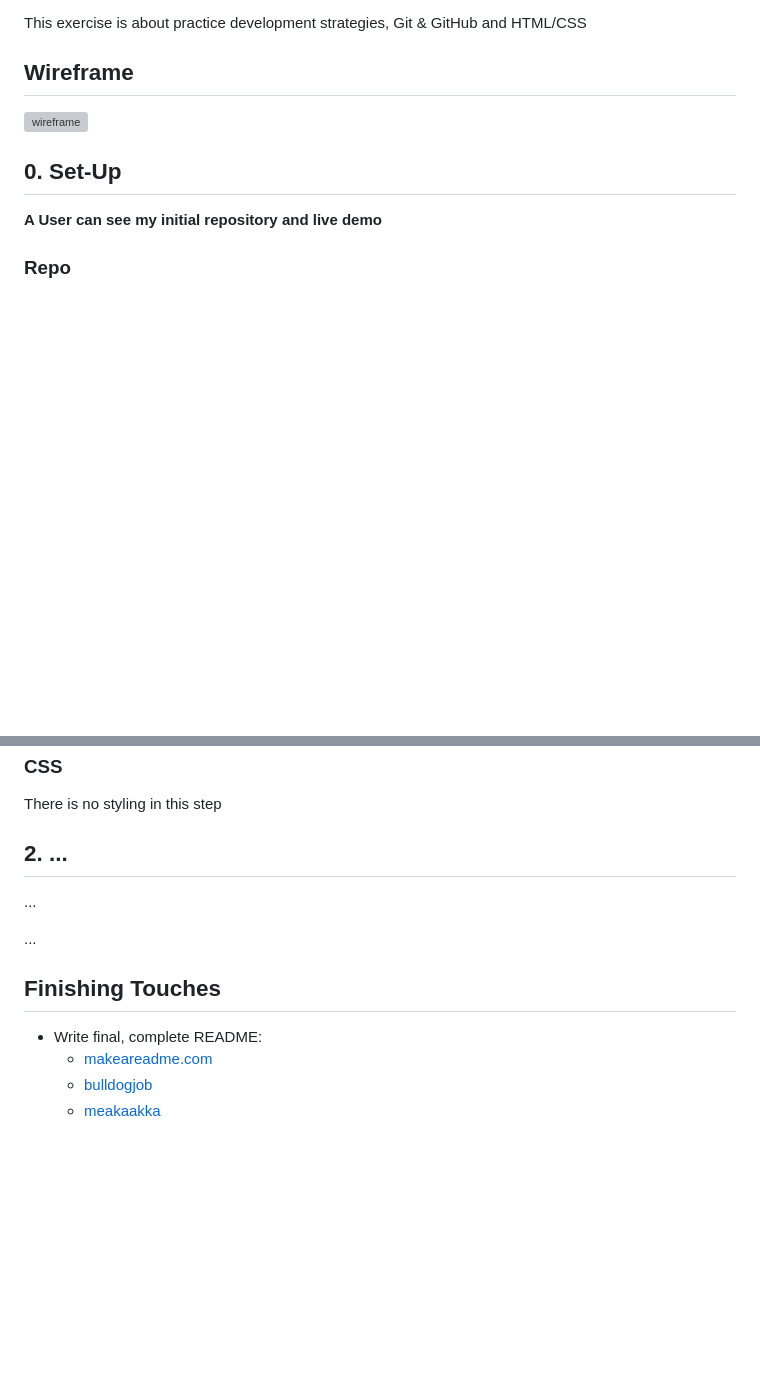
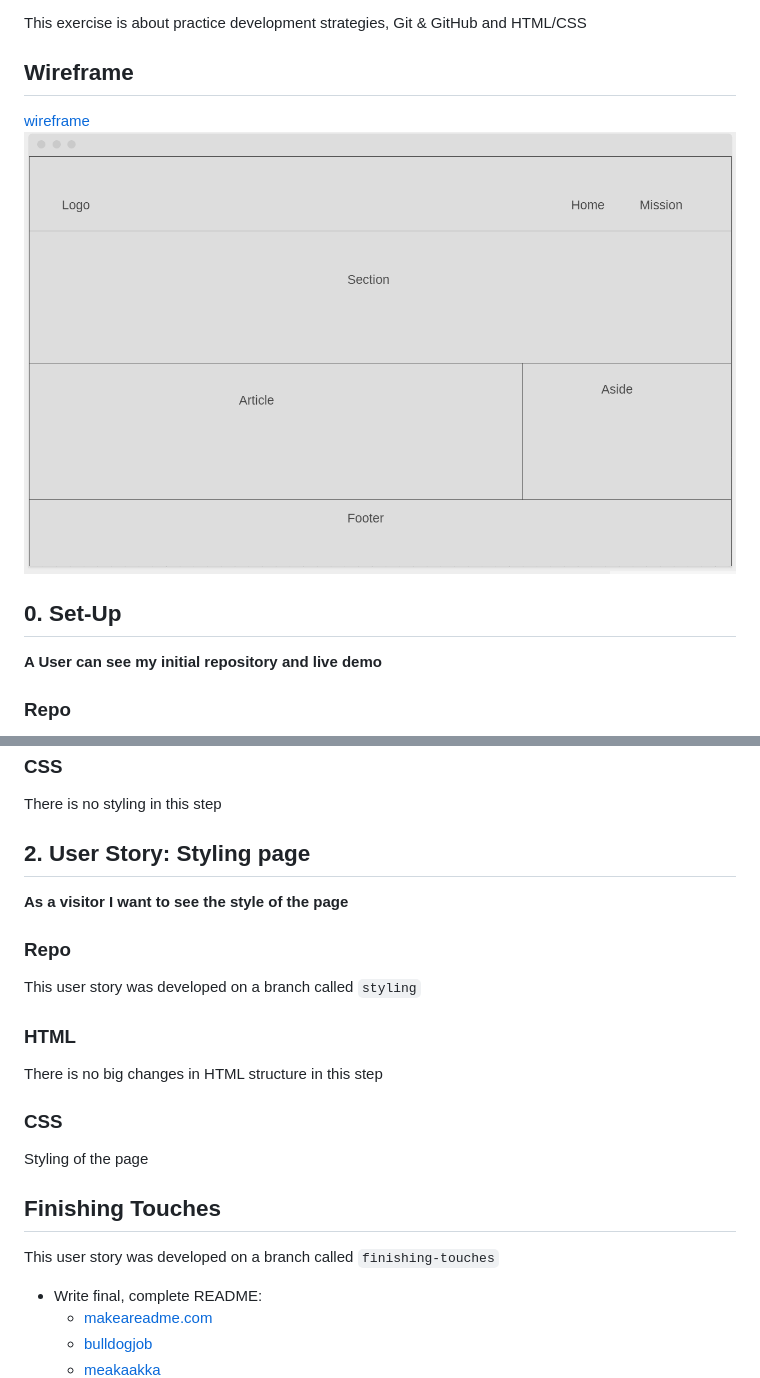
Before and after one commit to miroslavveljanoski/semantic-layout, a Markdown page: development-strategy.md, 2 parts joined by grey strips. Rendered like a GitHub page; pictures changed too: wireframe.png (added); blank space fills up the shorter version; grey boxes are pictures that could not be loaded.

Commit message:
Add readme file and wireframe in development strategy

```diff
--- a/development-strategy.md
+++ b/development-strategy.md
@@ -9,7 +9,8 @@ This exercise is about practice development strategies, Git & GitHub and HTML/CS
 <!-- include a wireframe for your project in this repository, and display it here -->
 <!-- wireframe.cc is a good site for getting started with wireframes -->
 
-![wireframe]()
+[wireframe](https://wireframe.cc/QTuicO)
+![wireframe](./wireframe.png)
 
 ## 0. Set-Up
 
@@ -37,13 +38,25 @@ Making the structure of the page
 
 There is no styling in this step
 
-## 2. ...
+## 2. User Story: Styling page
 
-...
+**As a visitor I want to see the style of the page**
 
-...
+### Repo
+
+This user story was developed on a branch called `styling`
+
+### HTML
+
+There is no big changes in HTML structure in this step
+
+### CSS
+
+Styling of the page
 
 ## Finishing Touches
+
+This user story was developed on a branch called `finishing-touches`
 
 - Write final, complete README:
   - [makeareadme.com](https://www.makeareadme.com/)
```
Also changed, not shown: README.md (+5 -0 lines).
